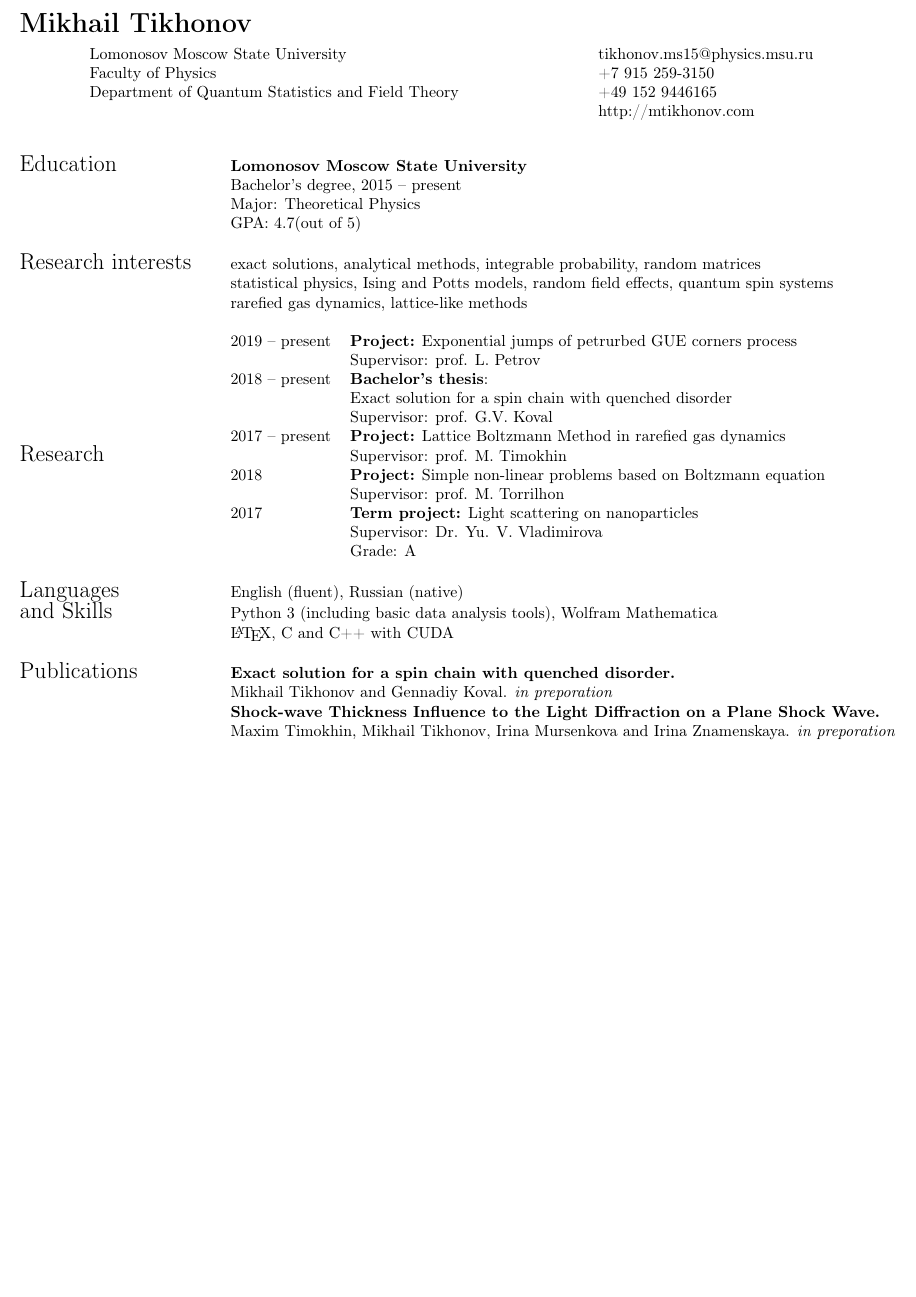
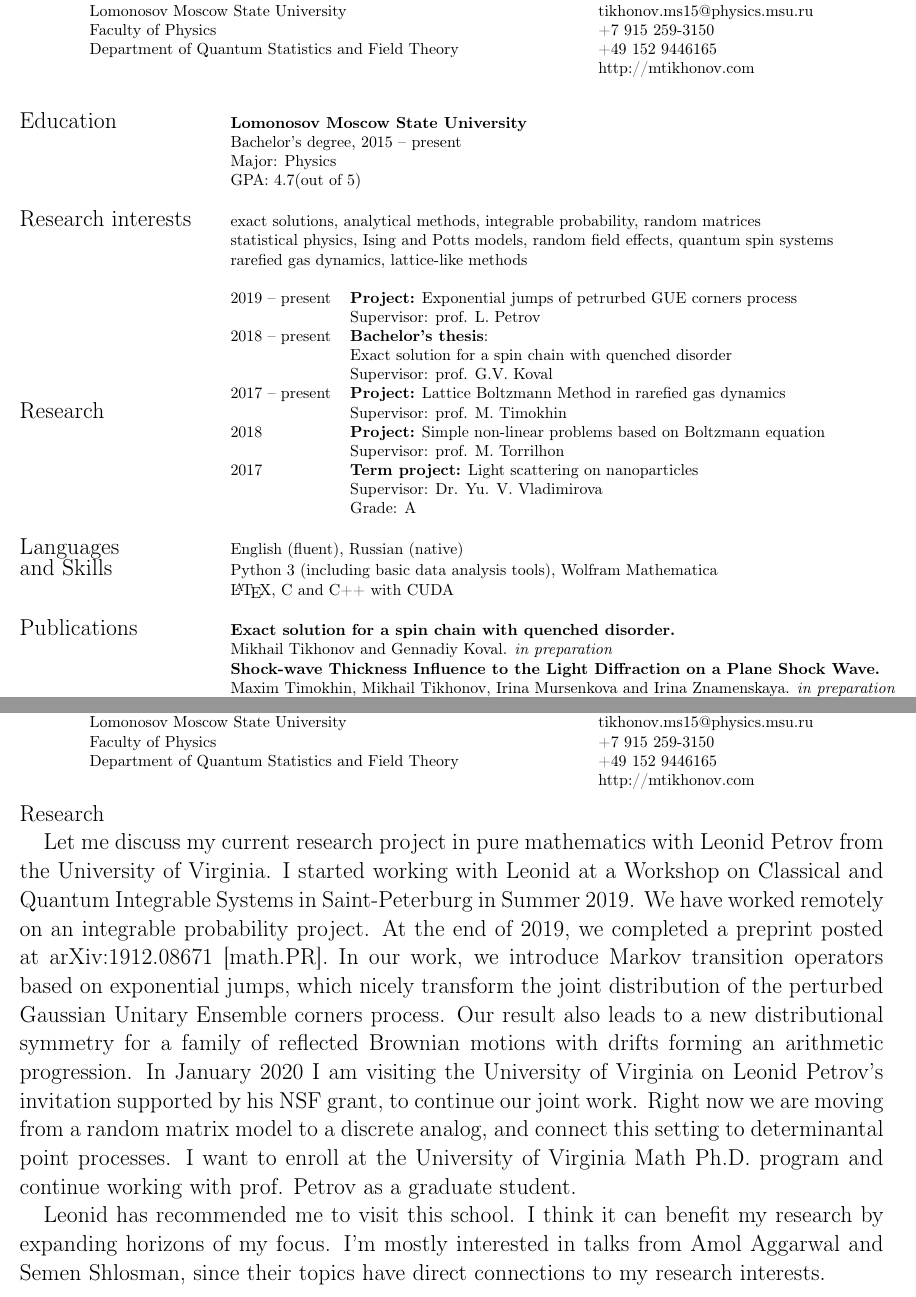
Before and after one commit to EzAccount/tikhonov_cv, a LaTeX CV (tikhonov_cv.tex): part of the page before the commit and two parts of pages 1 and 2 of 2 after it, the two joined at a grey line, cut at the place of the change, the shorter picture padded with empty space. Compiled offline with pdfLaTeX.

Commit message:
Minor fixes

```diff
--- a/tikhonov_cv.tex
+++ b/tikhonov_cv.tex
@@ -36,7 +36,7 @@
 	\noindent \begin{tabular}{@{} l l}
 		\Large{Education}    & \textbf{Lomonosov Moscow State University} \\
 		& Bachelor's degree, 2015 -- present \\
-		& Major: Theoretical Physics \\
+		& Major: Physics \\
 		& GPA: 4.7(out of 5)\\
 		&\\
 
@@ -68,9 +68,9 @@
 		& \LaTeX, C and C++ with CUDA\\
 		&\\
 		\Large{Publications}
-		&\textbf{Exact solution for a spin chain with quenched disorder. }\\&  Mikhail Tikhonov and Gennadiy Koval. \textit{in preporation} \\
+		&\textbf{Exact solution for a spin chain with quenched disorder. }\\&  Mikhail Tikhonov and Gennadiy Koval. \textit{in preparation} \\
 		&\textbf{Shock-wave Thickness Influence to the Light Diffraction on a Plane Shock Wave.}\\&
-		Maxim Timokhin, Mikhail Tikhonov, Irina Mursenkova and Irina Znamenskaya. \textit{in preporation}\\
+		Maxim Timokhin, Mikhail Tikhonov, Irina Mursenkova and Irina Znamenskaya. \textit{in preparation}\\
 		&\textbf{Parameter symmetry in perturbed GUE corners process.	}\\&\textbf{and reflected drifted Brownian motions}\\& Leonid Petrov and  Mikhail Tikhonov. arXiv:1912.08671\\
 		&\textbf{Numerical simulations of micro-channel devices with Lattice Boltzmann method. }\\
 		&Maxim Timokhin  and Mikhail Tikhonov. AIP Conference Proceedings. \\
@@ -96,6 +96,22 @@
 
 
 	\end{tabular}
+\newpage
+	\noindent  \LARGE{\textbf{Mikhail Tikhonov}}  \\
+\vspace{-2ex}
+\normalsize
+	\begin{center}
+	\begin{tabular}{l l}
+		Lomonosov Moscow State University   & \hspace{1in}
+		{tikhonov.ms15@physics.msu.ru} \\
+		Faculty of Physics   & \hspace{1in} +7 915 259-3150 \\
+		Department of Quantum Statistics and Field Theory         &\hspace{1in} +49 152 9446165  \\
+		& \hspace{1in} http://mtikhonov.com \\
+	\end{tabular}
+\end{center}
+\Large{Research}
 
+	Let me  discuss my current research project in pure mathematics with Leonid Petrov from the University of Virginia. I started working with Leonid at a Workshop on Classical and Quantum Integrable Systems in Saint-Peterburg in Summer 2019.  We have worked remotely on an integrable probability project. At the end of 2019, we completed a preprint posted at arXiv:1912.08671 [math.PR]. In our work, we introduce Markov transition operators based on exponential jumps, which nicely transform the joint distribution of the perturbed Gaussian Unitary Ensemble corners process. Our result also leads to a new distributional symmetry for a family of reflected Brownian motions with drifts forming an arithmetic progression. In January 2020 I am visiting the University of Virginia on Leonid Petrov's invitation supported by his NSF grant, to continue our joint work. Right now we are moving from a random matrix model to a discrete analog, and connect this setting to determinantal point processes.  I want to enroll at the University of Virginia Math Ph.D. program and continue working with prof. Petrov as a graduate student.
 
+	Leonid has recommended me to visit this school. I think it can benefit my research by expanding horizons of my focus. I'm mostly interested in talks from Amol Aggarwal and Semen Shlosman, since their topics have direct connections to my research interests.
 \end{document}
```
